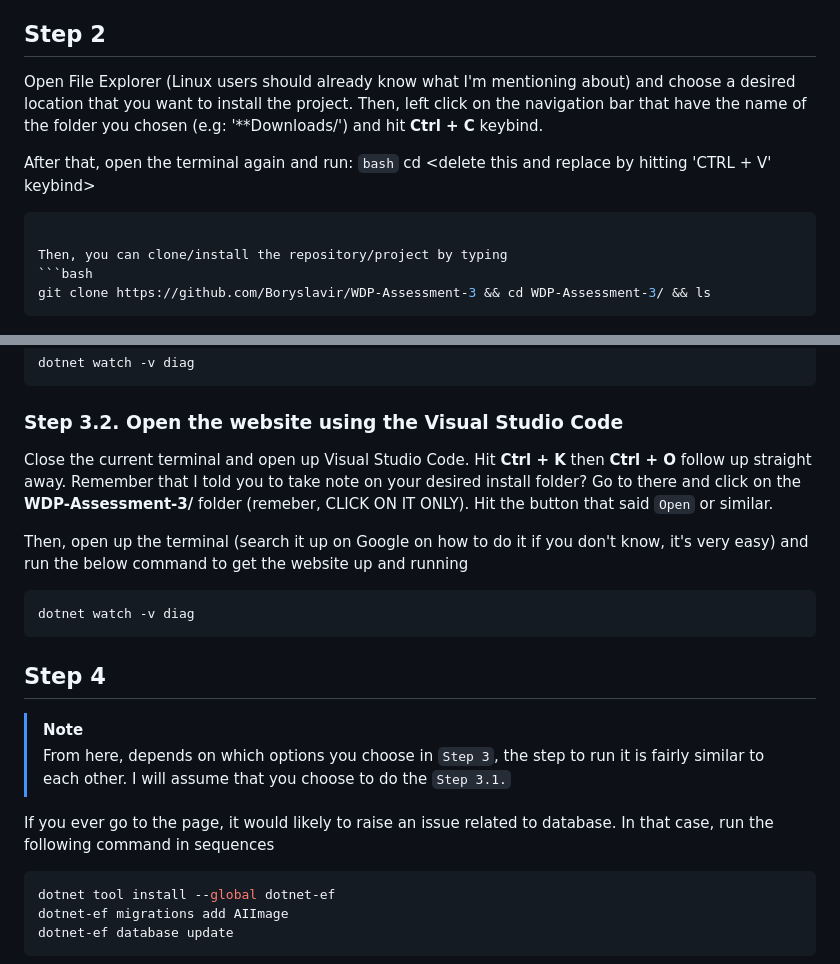
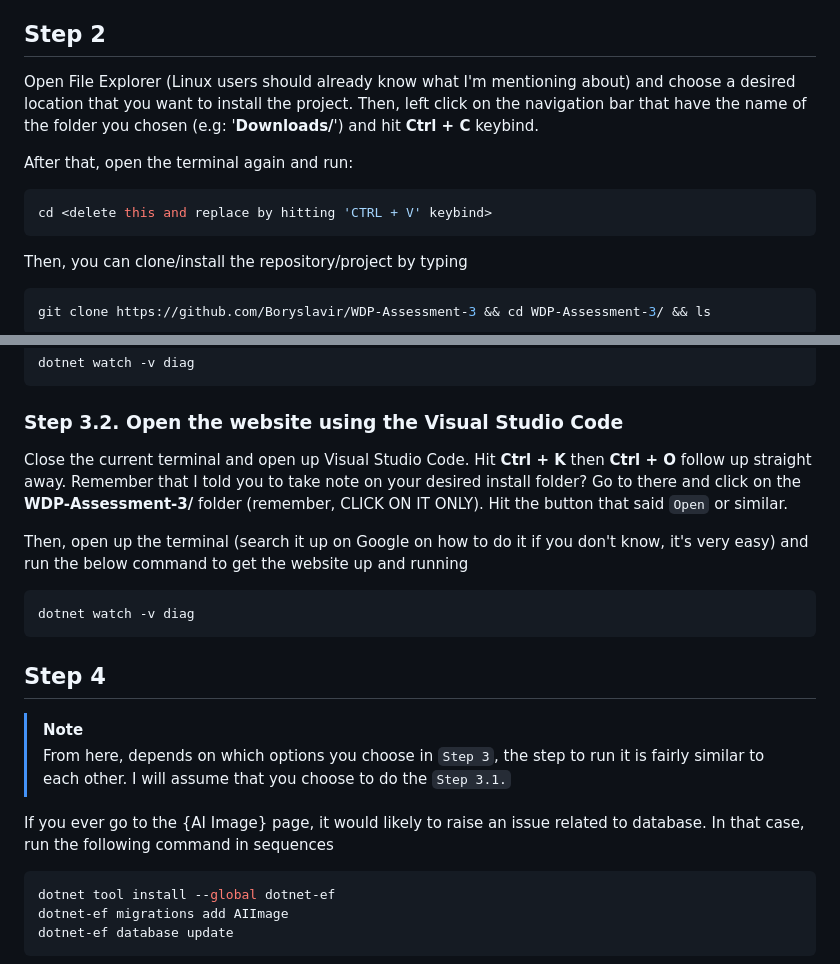
Before and after one commit to Boryslavir/WDP-Assessment-3, a Markdown page: README.md, 2 parts joined by grey strips. Drawn GitHub-style.

Commit message:
fix typos in README.md

````diff
--- a/README.md
+++ b/README.md
@@ -14,12 +14,12 @@ sqlite3.exe --version   # on Linux, it's 'sqlite3 --version'
 If it produces a red error message, then you must install the tools as stated. If not, you may skip this and process to next steps
 
 ## Step 2
-Open File Explorer (Linux users should already know what I'm mentioning about) and choose a desired location that you want to install the project. Then, left click on the navigation bar that have the name of the folder you chosen (e.g: '**Downloads/') and hit **Ctrl + C** keybind.
+Open File Explorer (Linux users should already know what I'm mentioning about) and choose a desired location that you want to install the project. Then, left click on the navigation bar that have the name of the folder you chosen (e.g: '**Downloads/**') and hit **Ctrl + C** keybind.
 
 After that, open the terminal again and run:
-```bash```
+```bash
 cd <delete this and replace by hitting 'CTRL + V' keybind>
-```bash
+```
 
 Then, you can clone/install the repository/project by typing
 ```bash
@@ -46,7 +46,7 @@ dotnet watch -v diag
 ```
 
 ### Step 3.2. Open the website using the Visual Studio Code
-Close the current terminal and open up Visual Studio Code. Hit **Ctrl + K** then **Ctrl + O** follow up straight away. Remember that I told you to take note on your desired install folder? Go to there and click on the **WDP-Assessment-3/** folder (remeber, CLICK ON IT ONLY). Hit the button that said `Open` or similar.
+Close the current terminal and open up Visual Studio Code. Hit **Ctrl + K** then **Ctrl + O** follow up straight away. Remember that I told you to take note on your desired install folder? Go to there and click on the **WDP-Assessment-3/** folder (remember, CLICK ON IT ONLY). Hit the button that said `Open` or similar.
 
 Then, open up the terminal (search it up on Google on how to do it if you don't know, it's very easy) and run the below command to get the website up and running
 ```bash
@@ -57,7 +57,7 @@ dotnet watch -v diag
 > [!NOTE]
 > From here, depends on which options you choose in `Step 3`, the step to run it is fairly similar to each other. I will assume that you choose to do the `Step 3.1.`
 
-If you ever go to the <AI Image> page, it would likely to raise an issue related to database. In that case, run the following command in sequences
+If you ever go to the {AI Image} page, it would likely to raise an issue related to database. In that case, run the following command in sequences
 ```bash
 dotnet tool install --global dotnet-ef
 dotnet-ef migrations add AIImage
````
